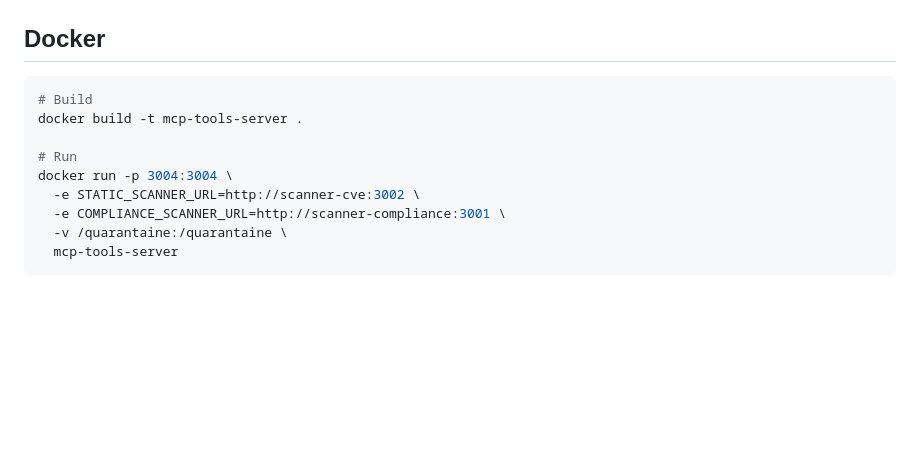
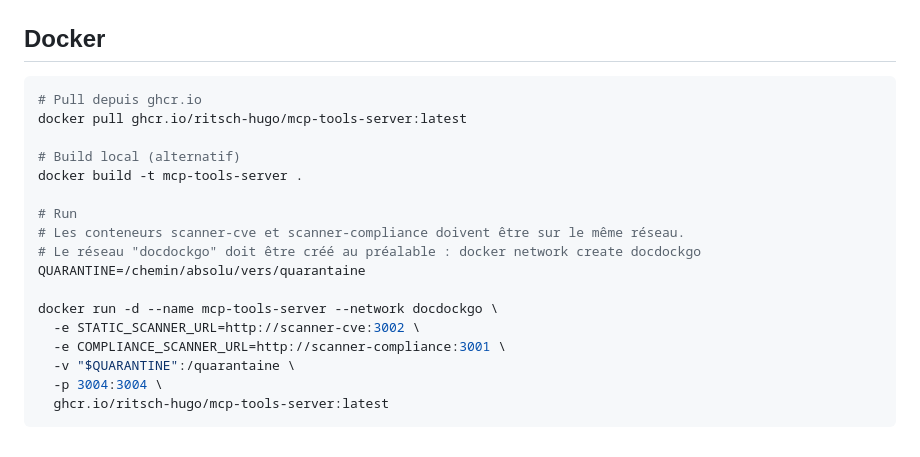
Before and after one commit to Ritsch-Hugo/DockDockGo, a Markdown page: mcp-tools-server/README.md, the part around the change. GitHub-like rendering; blank space fills up the shorter version.

````diff
--- a/mcp-tools-server/README.md
+++ b/mcp-tools-server/README.md
@@ -115,13 +115,21 @@ cd mcp-tools-server && cargo test
 ## Docker
 
 ```bash
-# Build
+# Pull depuis ghcr.io
+docker pull ghcr.io/ritsch-hugo/mcp-tools-server:latest
+
+# Build local (alternatif)
 docker build -t mcp-tools-server .
 
 # Run
-docker run -p 3004:3004 \
+# Les conteneurs scanner-cve et scanner-compliance doivent être sur le même réseau.
+# Le réseau "docdockgo" doit être créé au préalable : docker network create docdockgo
+QUARANTINE=/chemin/absolu/vers/quarantaine
+
+docker run -d --name mcp-tools-server --network docdockgo \
   -e STATIC_SCANNER_URL=http://scanner-cve:3002 \
   -e COMPLIANCE_SCANNER_URL=http://scanner-compliance:3001 \
-  -v /quarantaine:/quarantaine \
-  mcp-tools-server
+  -v "$QUARANTINE":/quarantaine \
+  -p 3004:3004 \
+  ghcr.io/ritsch-hugo/mcp-tools-server:latest
 ```
````
